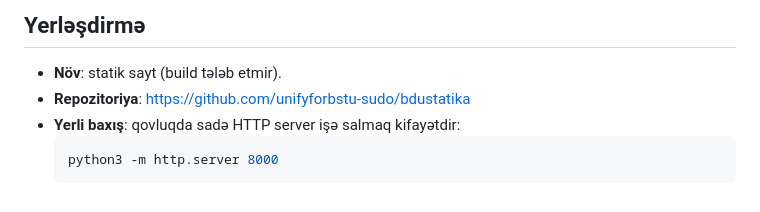
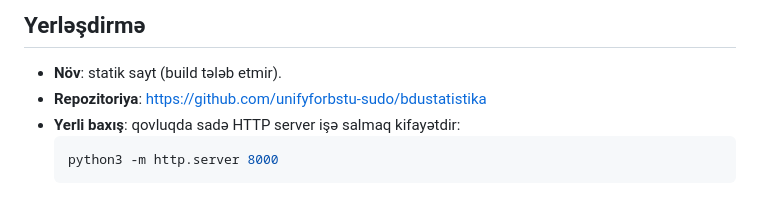
Before and after one commit to unifyforbstu-sudo/bdustatistika, a Markdown page: README.md, the part around the change. Rendered like a GitHub page.

Commit message:
docs: README-də repo URL düzəlişi (bdustatistika)

````diff
--- a/README.md
+++ b/README.md
@@ -87,7 +87,7 @@ Sayt heç bir verilənlər bazası və ya server istifadə etmir. Bütün məlum
 ## Yerləşdirmə
 
 - **Növ**: statik sayt (build tələb etmir).
-- **Repozitoriya**: https://github.com/unifyforbstu-sudo/bdustatika
+- **Repozitoriya**: https://github.com/unifyforbstu-sudo/bdustatistika
 - **Yerli baxış**: qovluqda sadə HTTP server işə salmaq kifayətdir:
   ```bash
   python3 -m http.server 8000
````
